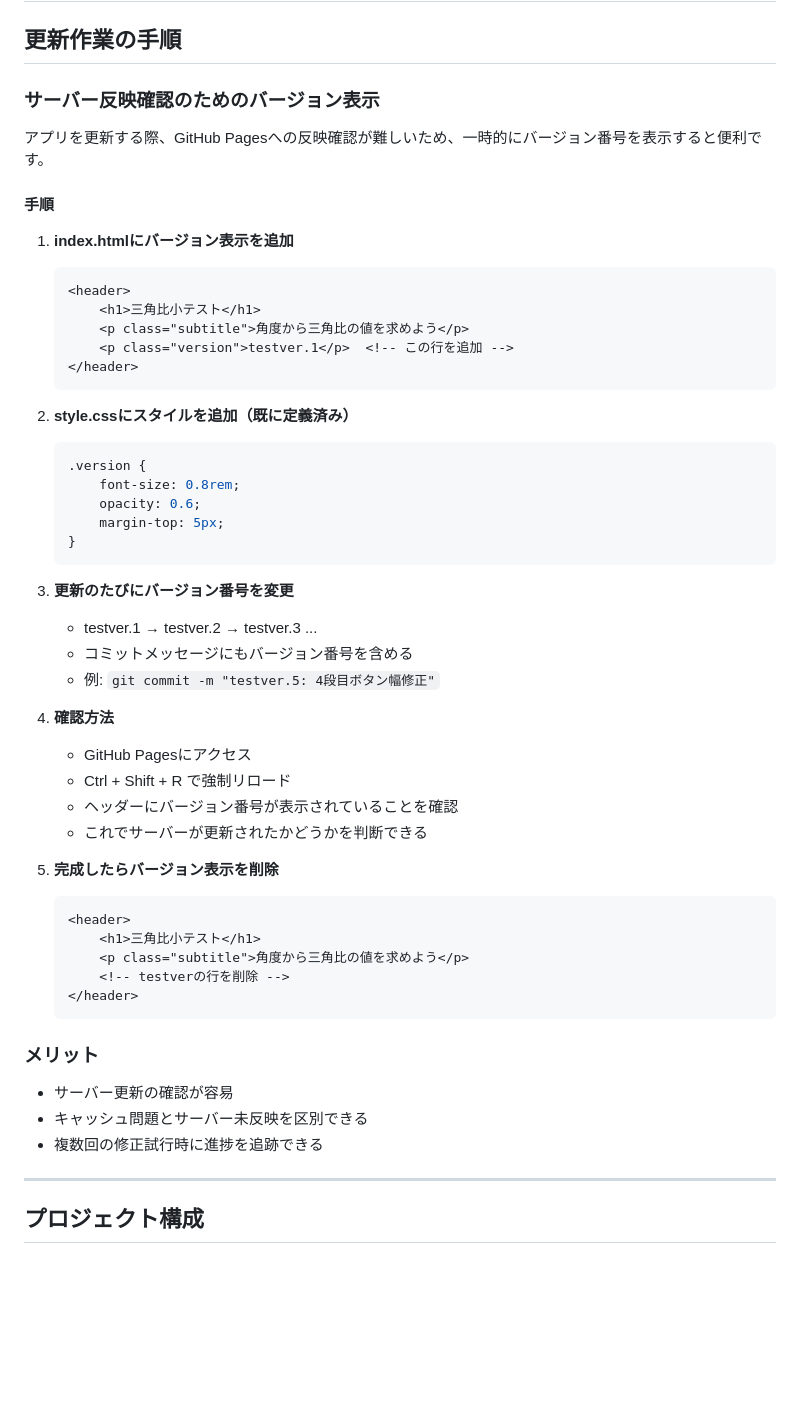
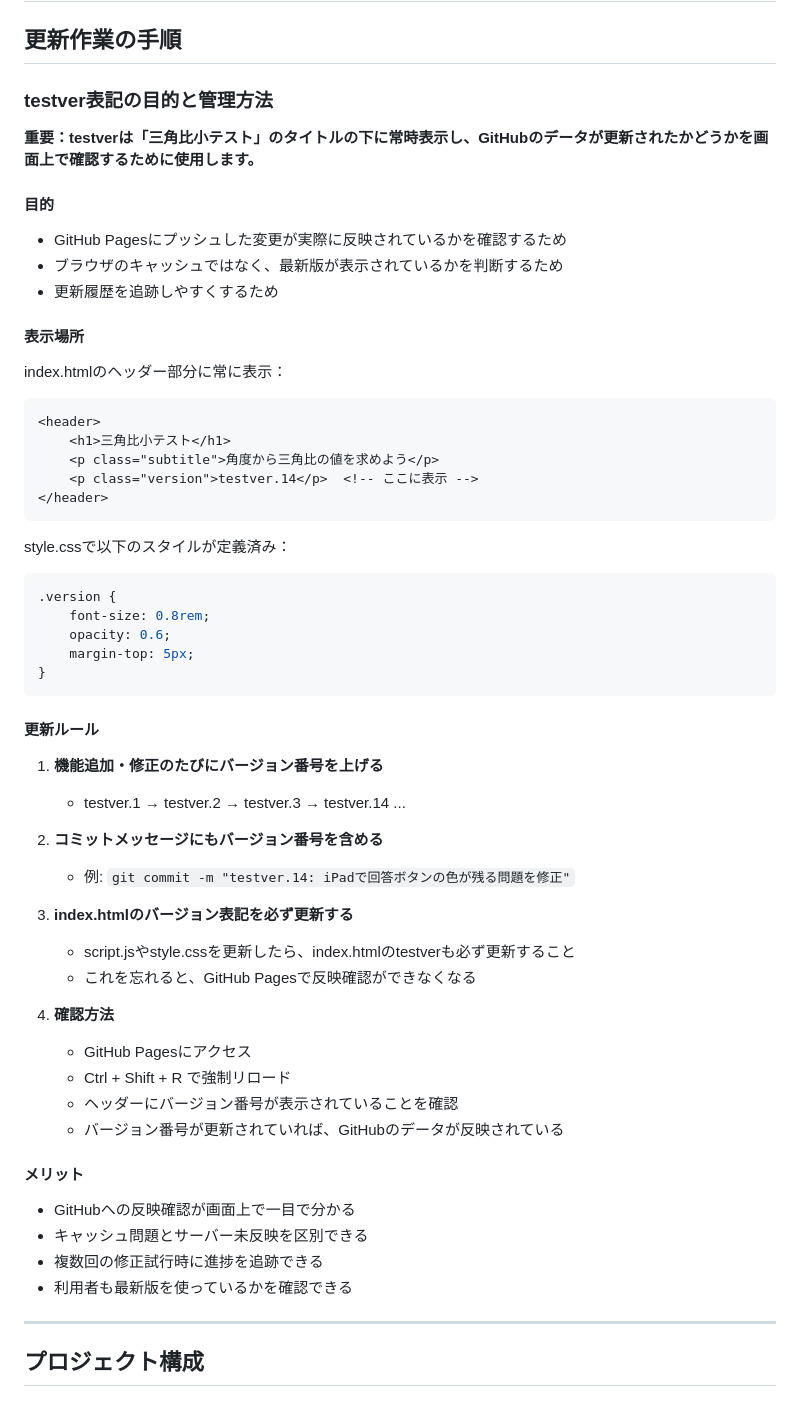
Before and after one commit to ishiyamayoshihiro-lgtm/-, a Markdown page: 開発メモ.md, the part around the change. GitHub-like rendering; blank space fills up the shorter version.

Commit message:
開発メモ更新: testver表記の目的と管理方法を明記
- testverはGitHubのデータが更新されたかどうかを画面上で確認するために使用
- 更新時は必ずindex.htmlのtestverも更新すること
- 常時表示し、削除しないことを明記

🤖 Generated with [Claude Code](https://claude.com/claude-code)

Co-Authored-By: Claude <noreply@anthropic.com>

````diff
--- a/開発メモ.md
+++ b/開発メモ.md
@@ -2,54 +2,56 @@
 
 ## 更新作業の手順
 
-### サーバー反映確認のためのバージョン表示
+### testver表記の目的と管理方法
 
-アプリを更新する際、GitHub Pagesへの反映確認が難しいため、一時的にバージョン番号を表示すると便利です。
+**重要：testverは「三角比小テスト」のタイトルの下に常時表示し、GitHubのデータが更新されたかどうかを画面上で確認するために使用します。**
 
-#### 手順
+#### 目的
+- GitHub Pagesにプッシュした変更が実際に反映されているかを確認するため
+- ブラウザのキャッシュではなく、最新版が表示されているかを判断するため
+- 更新履歴を追跡しやすくするため
 
-1. **index.htmlにバージョン表示を追加**
-   ```html
-   <header>
-       <h1>三角比小テスト</h1>
-       <p class="subtitle">角度から三角比の値を求めよう</p>
-       <p class="version">testver.1</p>  <!-- この行を追加 -->
-   </header>
-   ```
+#### 表示場所
+index.htmlのヘッダー部分に常に表示：
+```html
+<header>
+    <h1>三角比小テスト</h1>
+    <p class="subtitle">角度から三角比の値を求めよう</p>
+    <p class="version">testver.14</p>  <!-- ここに表示 -->
+</header>
+```
 
-2. **style.cssにスタイルを追加（既に定義済み）**
-   ```css
-   .version {
-       font-size: 0.8rem;
-       opacity: 0.6;
-       margin-top: 5px;
-   }
-   ```
+style.cssで以下のスタイルが定義済み：
+```css
+.version {
+    font-size: 0.8rem;
+    opacity: 0.6;
+    margin-top: 5px;
+}
+```
 
-3. **更新のたびにバージョン番号を変更**
-   - testver.1 → testver.2 → testver.3 ...
-   - コミットメッセージにもバージョン番号を含める
-   - 例: `git commit -m "testver.5: 4段目ボタン幅修正"`
+#### 更新ルール
+1. **機能追加・修正のたびにバージョン番号を上げる**
+   - testver.1 → testver.2 → testver.3 → testver.14 ...
+
+2. **コミットメッセージにもバージョン番号を含める**
+   - 例: `git commit -m "testver.14: iPadで回答ボタンの色が残る問題を修正"`
+
+3. **index.htmlのバージョン表記を必ず更新する**
+   - script.jsやstyle.cssを更新したら、index.htmlのtestverも必ず更新すること
+   - これを忘れると、GitHub Pagesで反映確認ができなくなる
 
 4. **確認方法**
    - GitHub Pagesにアクセス
    - Ctrl + Shift + R で強制リロード
    - ヘッダーにバージョン番号が表示されていることを確認
-   - これでサーバーが更新されたかどうかを判断できる
+   - バージョン番号が更新されていれば、GitHubのデータが反映されている
 
-5. **完成したらバージョン表示を削除**
-   ```html
-   <header>
-       <h1>三角比小テスト</h1>
-       <p class="subtitle">角度から三角比の値を求めよう</p>
-       <!-- testverの行を削除 -->
-   </header>
-   ```
-
-### メリット
-- サーバー更新の確認が容易
+#### メリット
+- GitHubへの反映確認が画面上で一目で分かる
 - キャッシュ問題とサーバー未反映を区別できる
 - 複数回の修正試行時に進捗を追跡できる
+- 利用者も最新版を使っているかを確認できる
 
 ---
 
````
